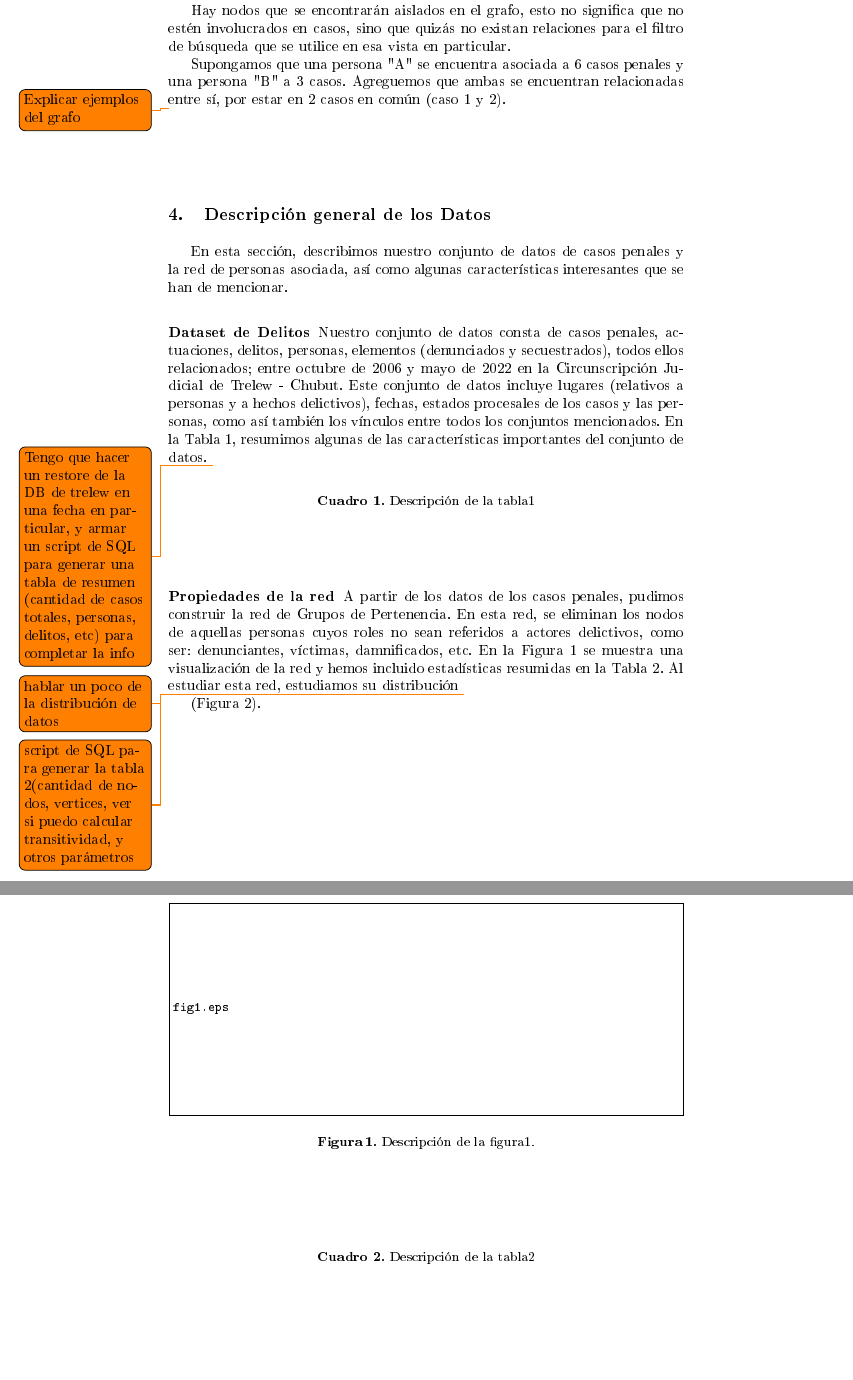
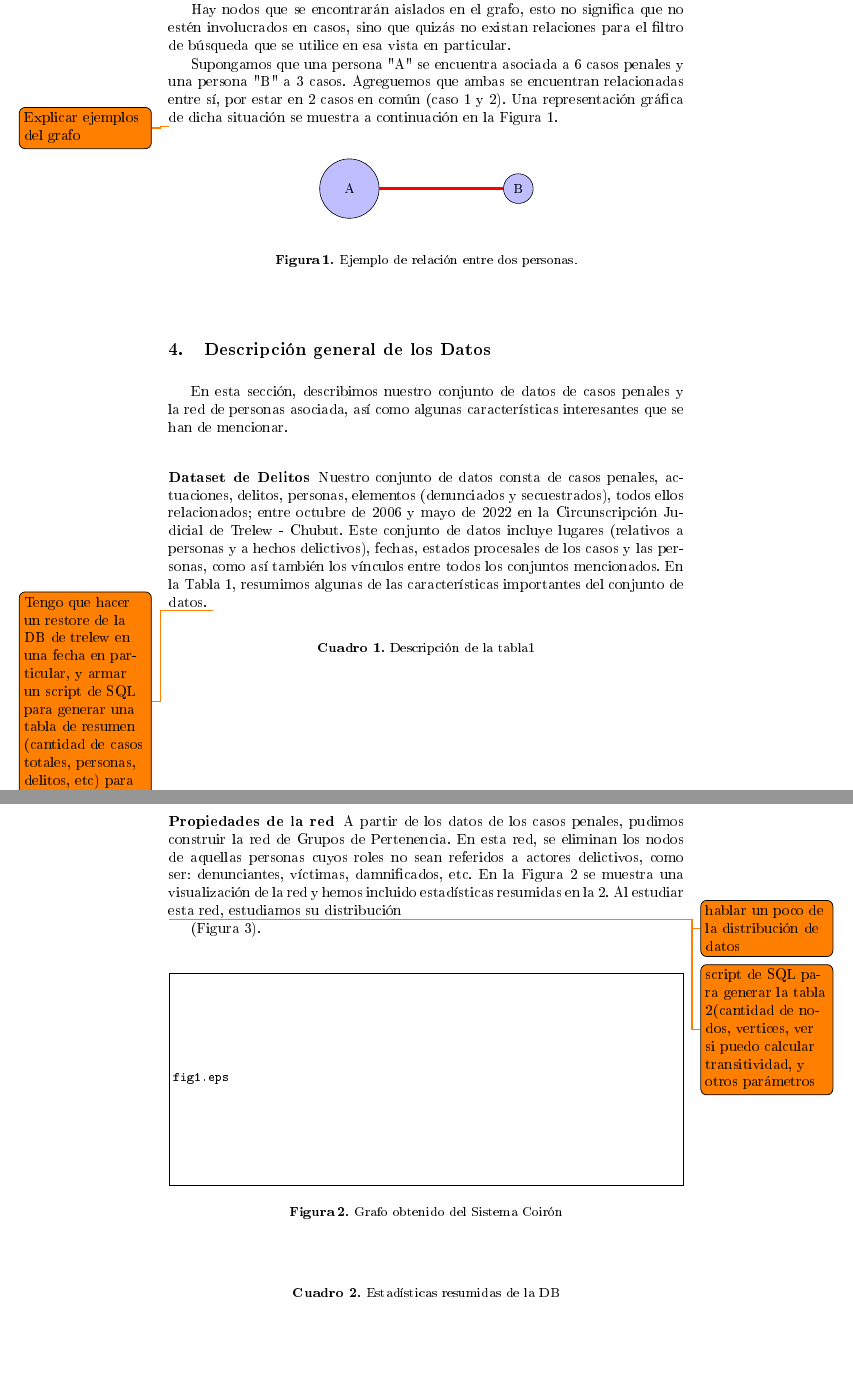
Before and after one commit to sebastianwahler/paper-jaiio-2022, a LaTeX paper (paper-swahler-jaiio2022.tex, which reads marco-trabajo.tex, propiedades-red.tex): two parts of pages 6 and 7 of 10, joined at a grey line, cut so that both start at the same text. The pictures show the PDF file paper-swahler-jaiio2022.pdf that the author committed with the source.

Commit message:
Se encontró manera de dibujar grafos e insertar imágenes

```diff
--- a/marco-trabajo.tex
+++ b/marco-trabajo.tex
@@ -34,10 +34,22 @@ Los segmentos de líneas entre pares de nodos, vinculan a las personas entre sí
 
 Hay nodos que se encontrarán aislados en el grafo, esto no significa que no estén involucrados en casos, sino que quizás no existan relaciones para el filtro de búsqueda que se utilice en esa vista en particular.
 
-Supongamos que una persona "A" se encuentra asociada a 6 casos penales y una persona "B" a 3 casos. Agreguemos que ambas se encuentran relacionadas entre sí, por estar en 2 casos en común (caso 1 y 2).
+Supongamos que una persona "A" se encuentra asociada a 6 casos penales y una persona "B" a 3 casos. Agreguemos que ambas se encuentran relacionadas entre sí, por estar en 2 casos en común (caso 1 y 2). Una representación gráfica de dicha situación se muestra a continuación en la Figura \ref{fig:grafode2}.
 
 \todo{Explicar ejemplos del grafo}
 
 \begin{figure}
-\centering
+	\centering
+	\tikzstyle{nodoA}= [circle,fill=blue!25,minimum size=40pt]
+	\tikzstyle{nodoB}=[circle,fill=blue!25,minimum size=20pt]
+	\begin{center}
+		\begin{tikzpicture}[scale=1.0]
+			\node[nodoA][draw] (1) at (0,5) {A};
+			\node[nodoB][draw] (2) at (4,5) {B};
+			%
+			\draw [line width=0.8mm, red ] (1) -- (2);
+		\end{tikzpicture}
+	\end{center}
+	\caption{Ejemplo de relación entre dos personas.}
+	\label{fig:grafode2}
 \end{figure}
--- a/propiedades-red.tex
+++ b/propiedades-red.tex
@@ -4,18 +4,22 @@ Al estudiar esta red, estudiamos su distribución
 \todo{hablar un poco de la distribución de datos}
 
 \todo{script de SQL para generar la tabla 2(cantidad de nodos, vertices, ver si puedo calcular transitividad, y otros parámetros}
-(Figura 2).
+(Figura \ref{fig:otrafigura}).
 
 \begin{figure}
+	\centering
 	\includegraphics[width=\textwidth]{fig1.eps}
-	\caption{Descripción de la figura1.} \label{fig1}
+	\caption{Grafo obtenido del Sistema Coirón}
+	\label{fig:grafocompleto}
 \end{figure}
 
 \begin{table}
-	\caption{Descripción de la tabla2}\label{tab2}
+	\caption{Estadísticas resumidas de la DB}
+	\label{tab:EstadisticasResumidas}
 \end{table}
 
 \begin{figure}
 	\includegraphics[width=\textwidth]{fig1.eps}
-	\caption{Descripción de la figura2.} \label{fig2}
+	\caption{Descripción de la figura2.}
+	\label{fig:otrafigura}
 \end{figure}
```
Also changed, not shown: paper-swahler-jaiio2022.tex (+1 -1 lines), paper-swahler-jaiio2022.pdf, propiedades-red.tex (2 more changed lines), 3 other files.
